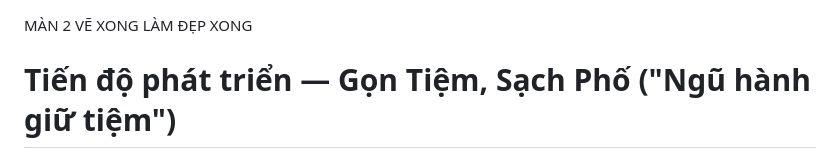
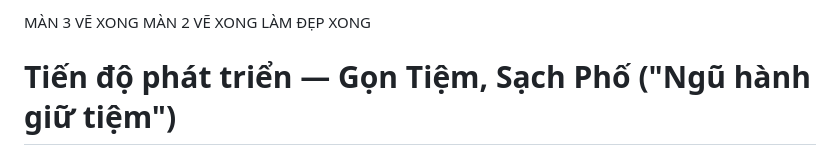
Before and after one commit to ltckha/giang-ho-ai, a Markdown page: docs/PROGRESS.md, the part around one of its changes. GitHub-like rendering.

Commit message:
feat(stage3): hiệu ứng Màn 3, Trùm Mùa Nồm Đổi hành!, E2E & MÀN 3 VẼ XONG

```diff
--- a/docs/PROGRESS.md
+++ b/docs/PROGRESS.md
@@ -1,3 +1,4 @@
+MÀN 3 VẼ XONG
 MÀN 2 VẼ XONG
 LÀM ĐẸP XONG
 
```
Also changed, not shown: other parts of docs/PROGRESS.md (+36 -1 lines), CREDITS.md (+5 -4 lines), docs/screenshots/man3_00_title_locked.png (added), docs/screenshots/man3_01_build_menu.png (added), docs/screenshots/man3_02_combat.png (added), docs/screenshots/man3_03_boss_shift.png (added), docs/screenshots/man3_04_victory.png (added), 3 other files.
